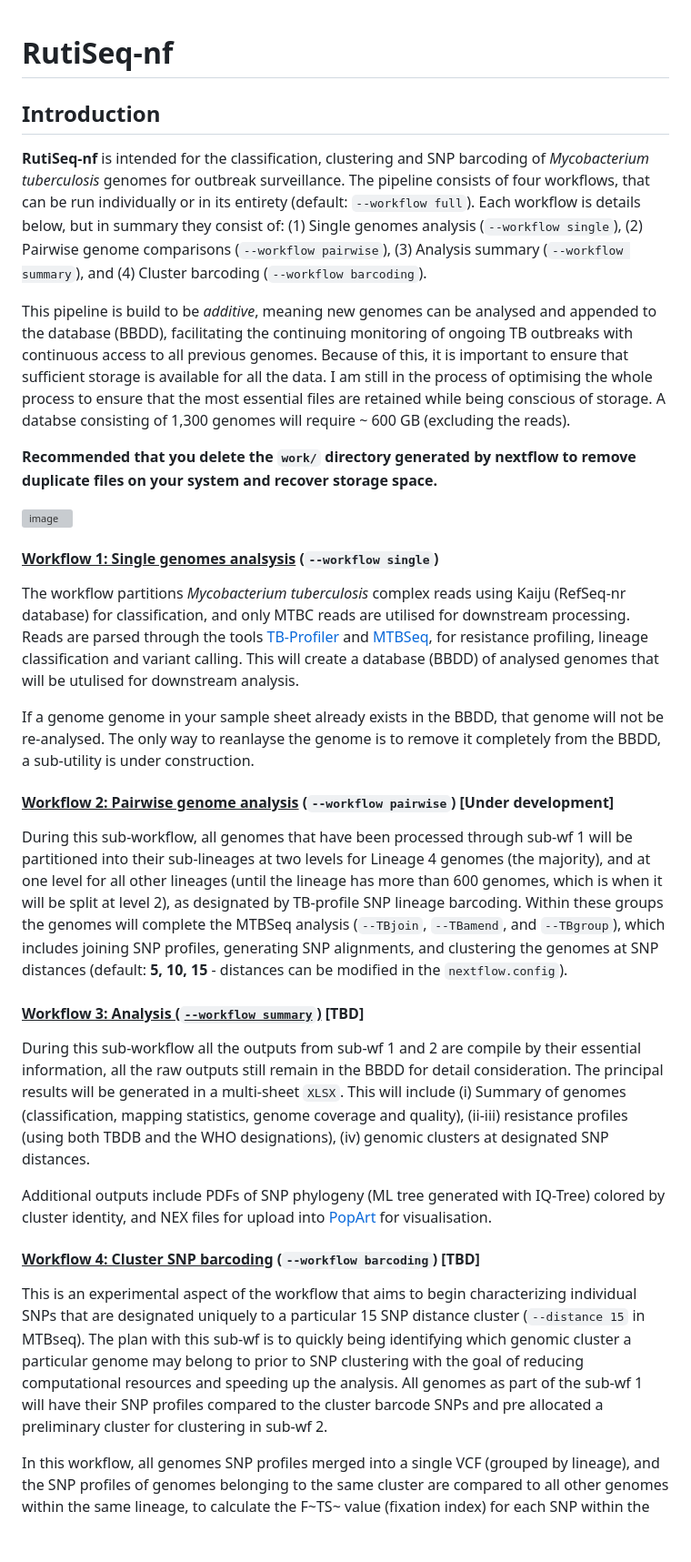
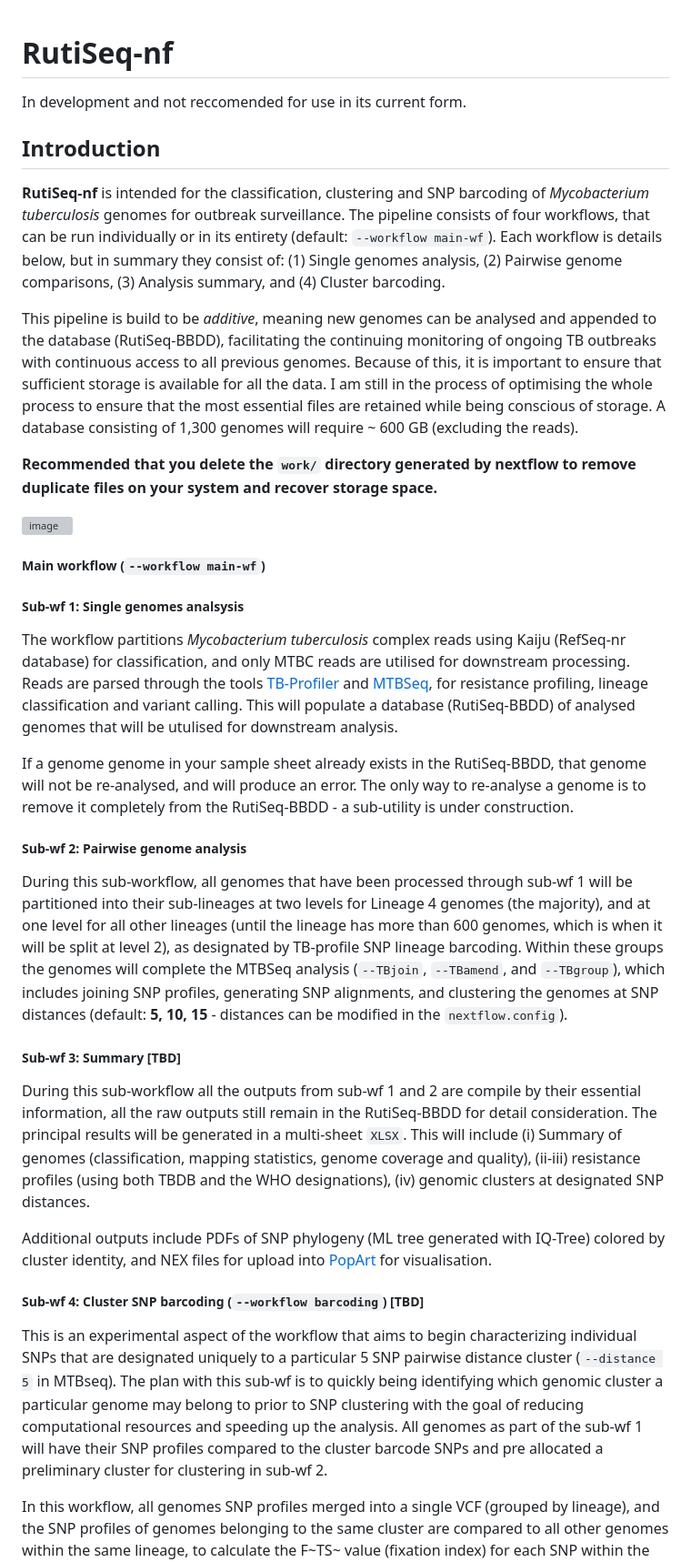
Before and after one commit to phesketh-igtp/RutiSeq-nf, a Markdown page: README.md, the part around the change printed below. Shown: that part at 91% size. Rendered like a GitHub page; blank space fills up the shorter version; grey boxes are pictures that could not be loaded.

```diff
--- a/README.md
+++ b/README.md
@@ -1,30 +1,33 @@
 # RutiSeq-nf
+In development and not reccomended for use in its current form.
 
 ## Introduction
 
-**RutiSeq-nf** is intended for the classification,  clustering and SNP barcoding of *Mycobacterium tuberculosis* genomes for outbreak surveillance. The pipeline consists of four workflows, that can be run individually or in its entirety (default: <code>--workflow full</code>). Each workflow is details below, but in summary they consist of: (1) Single genomes analysis (<code>--workflow single</code>), (2) Pairwise genome comparisons (<code>--workflow pairwise</code>), (3) Analysis summary (<code>--workflow summary</code>), and (4) Cluster barcoding (<code>--workflow barcoding</code>).
+**RutiSeq-nf** is intended for the classification, clustering and SNP barcoding of *Mycobacterium tuberculosis* genomes for outbreak surveillance. The pipeline consists of four workflows, that can be run individually or in its entirety (default: <code>--workflow main-wf</code>). Each workflow is details below, but in summary they consist of: (1) Single genomes analysis, (2) Pairwise genome comparisons, (3) Analysis summary, and (4) Cluster barcoding.
 
-This pipeline is build to be *additive*, meaning new genomes can be analysed and appended to the database (BBDD), facilitating the continuing monitoring of ongoing TB outbreaks with continuous access to all previous genomes. Because of this, it is important to ensure that sufficient storage is available for all the data. I am still in the process of optimising the whole process to ensure that the most essential files are retained while being conscious of storage. A databse consisting of 1,300 genomes will require ~ 600 GB (excluding the reads).
+This pipeline is build to be *additive*, meaning new genomes can be analysed and appended to the database (RutiSeq-BBDD), facilitating the continuing monitoring of ongoing TB outbreaks with continuous access to all previous genomes. Because of this, it is important to ensure that sufficient storage is available for all the data. I am still in the process of optimising the whole process to ensure that the most essential files are retained while being conscious of storage. A database consisting of 1,300 genomes will require ~ 600 GB (excluding the reads).
 
 **Recommended that you delete the <code>work/</code> directory generated by nextflow to remove duplicate files on your system and recover storage space.**
 
 ![image](png/pipeline.png)
 
-#### <u>Workflow 1: Single genomes analsysis</u> (<code>--workflow single</code>)
-The workflow partitions *Mycobacterium tuberculosis* complex reads using Kaiju (RefSeq-nr database) for classification, and only MTBC reads are utilised for downstream processing. Reads are parsed through the tools [TB-Profiler](https://github.com/jodyphelan/TBProfiler) and [MTBSeq](https://github.com/ngs-fzb/MTBseq_source), for resistance profiling, lineage classification and variant calling. This will create a database (BBDD) of analysed genomes that will be utulised for downstream analysis.
+##### Main workflow (<code>--workflow main-wf</code>)
 
-If a genome genome in your sample sheet already exists in the BBDD, that genome will not be re-analysed. The only way to reanlayse the genome is to remove it completely from the BBDD, a sub-utility is under construction.
+##### Sub-wf 1: Single genomes analsysis
+The workflow partitions *Mycobacterium tuberculosis* complex reads using Kaiju (RefSeq-nr database) for classification, and only MTBC reads are utilised for downstream processing. Reads are parsed through the tools [TB-Profiler](https://github.com/jodyphelan/TBProfiler) and [MTBSeq](https://github.com/ngs-fzb/MTBseq_source), for resistance profiling, lineage classification and variant calling. This will populate a database (RutiSeq-BBDD) of analysed genomes that will be utulised for downstream analysis.
 
-#### <u>Workflow 2: Pairwise genome analysis</u> (<code>--workflow pairwise</code>)  [Under development]
+If a genome genome in your sample sheet already exists in the RutiSeq-BBDD, that genome will not be re-analysed, and will produce an error. The only way to re-analyse a genome is to remove it completely from the RutiSeq-BBDD - a sub-utility is under construction.
+
+##### Sub-wf 2: Pairwise genome analysis
 During this sub-workflow, all genomes that have been processed through sub-wf 1 will be partitioned into their sub-lineages at two levels for Lineage 4 genomes (the majority), and at one level for all other lineages (until the lineage has more than 600 genomes, which is when it will be split at level 2), as designated by TB-profile SNP lineage barcoding. Within these groups the genomes will complete the MTBSeq analysis (<code>--TBjoin</code>, <code>--TBamend</code>, and <code>--TBgroup</code>), which includes joining SNP profiles, generating SNP alignments, and clustering the genomes at SNP distances (default: **5, 10, 15** - distances can be modified in the <code>nextflow.config</code>).
 
-#### <u>Workflow 3: Analysis (<code>--workflow summary</code>)</u> [TBD]
-During this sub-workflow all the outputs from sub-wf 1 and 2 are compile by their essential information, all the raw outputs still remain in the BBDD for detail consideration. The principal results will be generated in a multi-sheet <code>XLSX</code>. This will include (i) Summary of genomes (classification, mapping statistics, genome coverage and quality), (ii-iii) resistance profiles (using both TBDB and the WHO designations), (iv) genomic clusters at designated SNP distances.
+##### Sub-wf 3: Summary [TBD]
+During this sub-workflow all the outputs from sub-wf 1 and 2 are compile by their essential information, all the raw outputs still remain in the RutiSeq-BBDD for detail consideration. The principal results will be generated in a multi-sheet <code>XLSX</code>. This will include (i) Summary of genomes (classification, mapping statistics, genome coverage and quality), (ii-iii) resistance profiles (using both TBDB and the WHO designations), (iv) genomic clusters at designated SNP distances.
 
 Additional outputs include PDFs of SNP phylogeny (ML tree generated with IQ-Tree) colored by cluster identity, and NEX files for upload into [PopArt](https://popart.maths.otago.ac.nz/) for visualisation.
 
-#### <u>Workflow 4: Cluster SNP barcoding</u> (<code>--workflow barcoding</code>) [TBD]
-This is an experimental aspect of the workflow that aims to begin characterizing individual SNPs that are designated uniquely to a particular 15 SNP distance cluster (<code>--distance 15</code> in MTBseq). The plan with this sub-wf is to quickly being identifying which genomic cluster a particular genome may belong to prior to SNP clustering with the goal of reducing computational resources and speeding up the analysis. All genomes as part of the sub-wf 1 will have their SNP profiles compared to the cluster barcode SNPs and pre allocated a preliminary cluster for clustering in sub-wf 2.
+##### Sub-wf 4: Cluster SNP barcoding (<code>--workflow barcoding</code>) [TBD]
+This is an experimental aspect of the workflow that aims to begin characterizing individual SNPs that are designated uniquely to a particular 5 SNP pairwise distance cluster (<code>--distance 5</code> in MTBseq). The plan with this sub-wf is to quickly being identifying which genomic cluster a particular genome may belong to prior to SNP clustering with the goal of reducing computational resources and speeding up the analysis. All genomes as part of the sub-wf 1 will have their SNP profiles compared to the cluster barcode SNPs and pre allocated a preliminary cluster for clustering in sub-wf 2.
 
 In this workflow, all genomes SNP profiles merged into a single VCF (grouped by lineage), and the SNP profiles of genomes belonging to the same cluster are compared to all other genomes within the same lineage, to calculate the F~TS~ value (fixation index) for each SNP within the cluster population. SNPs that fulfill the following criteria are classified as a cluster specific SNP:
 - F~TS~ = 1
```
Also changed, not shown: other parts of README.md (+16 -14 lines).
